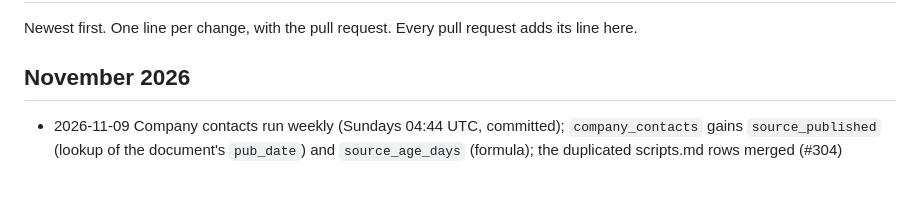
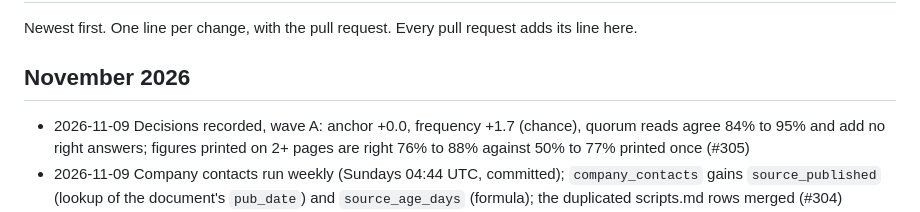
Before and after one commit to led2192/wba-link-monitor, a Markdown page: docs/CHANGELOG.md, the part around the change. GitHub-like rendering; blank space fills up the shorter version.

```diff
--- a/docs/CHANGELOG.md
+++ b/docs/CHANGELOG.md
@@ -3,6 +3,7 @@
 Newest first. One line per change, with the pull request. Every pull request adds its line here.
 
 ## November 2026
+- 2026-11-09 Decisions recorded, wave A: anchor +0.0, frequency +1.7 (chance), quorum reads agree 84% to 95% and add no right answers; figures printed on 2+ pages are right 76% to 88% against 50% to 77% printed once (#305)
 - 2026-11-09 Company contacts run weekly (Sundays 04:44 UTC, committed); `company_contacts` gains `source_published` (lookup of the document's `pub_date`) and `source_age_days` (formula); the duplicated scripts.md rows merged (#304)
 - 2026-11-09 Decisions recorded: anchor and frequency (chance on partial runs, the figure recurs on 2+ pages for 65% to 74% of revenue, Scope 1 and employees answers), yes/no abstention on development attributes (accuracy unchanged, 20% not found), the map's first 500 documents (#301)
 - 2026-11-09 `extract_eval --with-known`: only answers whose company has a validated value for another year, where the anchor and the memory can act (#300)
```
Also changed, not shown: docs/decisions.md (+3 -0 lines).
